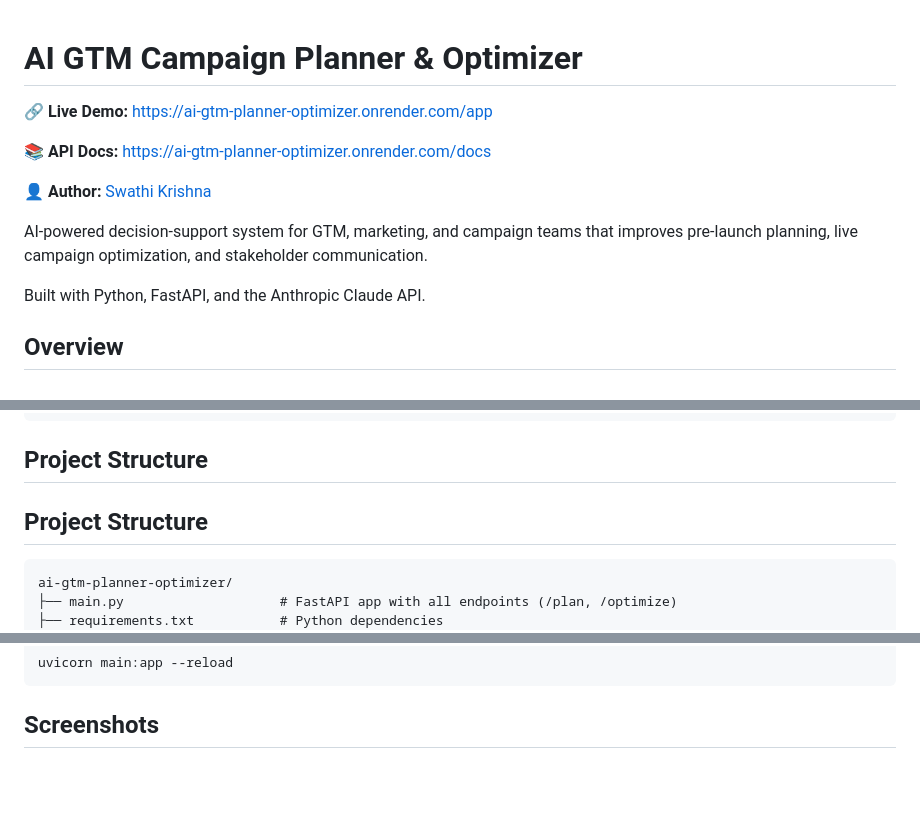
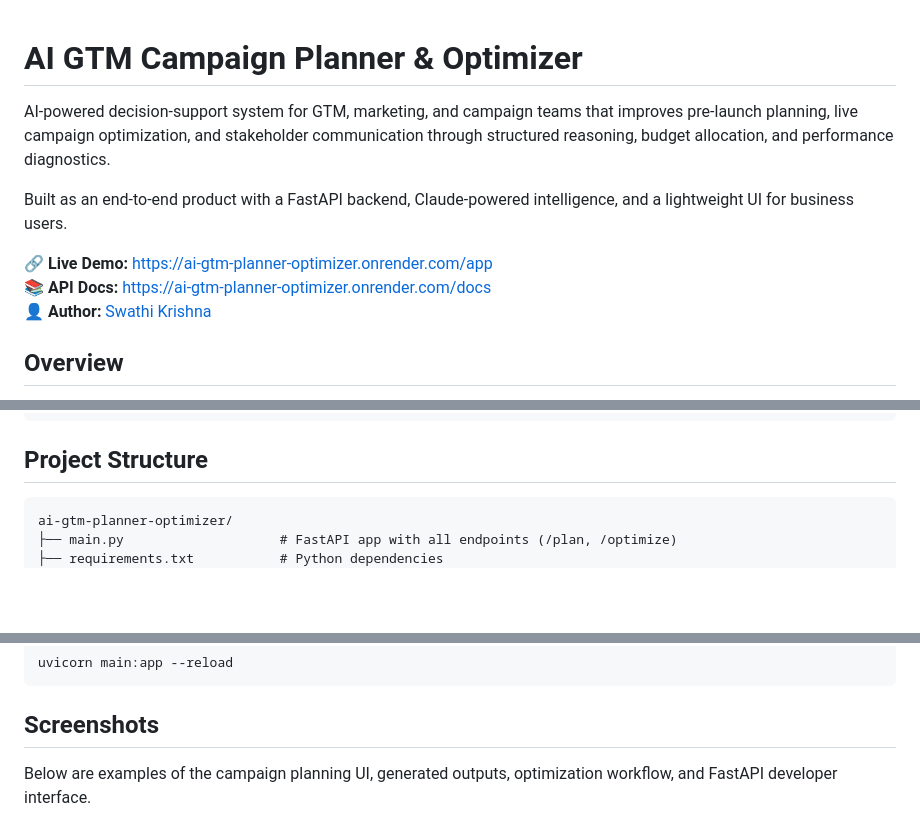
Before and after one commit to Swathi-Krishna-Naik-Vankdoth/ai-gtm-planner-optimizer, a Markdown page: README.md, 3 parts joined by grey strips. GitHub-like rendering; blank space fills up the shorter version.

````diff
--- a/README.md
+++ b/README.md
@@ -1,14 +1,12 @@
 # AI GTM Campaign Planner & Optimizer
 
+AI-powered decision-support system for GTM, marketing, and campaign teams that improves pre-launch planning, live campaign optimization, and stakeholder communication through structured reasoning, budget allocation, and performance diagnostics.
+
+Built as an end-to-end product with a FastAPI backend, Claude-powered intelligence, and a lightweight UI for business users.
+
 🔗 **Live Demo:** https://ai-gtm-planner-optimizer.onrender.com/app
-
 📚 **API Docs:** https://ai-gtm-planner-optimizer.onrender.com/docs
-
 👤 **Author:** [Swathi Krishna](https://www.linkedin.com/in/swathikrishna-sk)
-
-AI-powered decision-support system for GTM, marketing, and campaign teams that improves pre-launch planning, live campaign optimization, and stakeholder communication.
-
-Built with Python, FastAPI, and the Anthropic Claude API.
 
 ## Overview
 
@@ -217,8 +232,6 @@ Generate executive-ready summaries
 
 ## Project Structure
 
-## Project Structure
-
 ```
 ai-gtm-planner-optimizer/
 ├── main.py                    # FastAPI app with all endpoints (/plan, /optimize)
@@ -256,6 +269,8 @@ uvicorn main:app --reload
 
 ## Screenshots
 
+Below are examples of the campaign planning UI, generated outputs, optimization workflow, and FastAPI developer interface.
+
 ![Campaign Planning](assets/campaign-planning-interface.png)
 ![Planning Output](assets/planning-output.png)
 ![Optimization Output](assets/optimization-output.png)
````
Also changed, not shown: other parts of README.md (+27 -17 lines).
